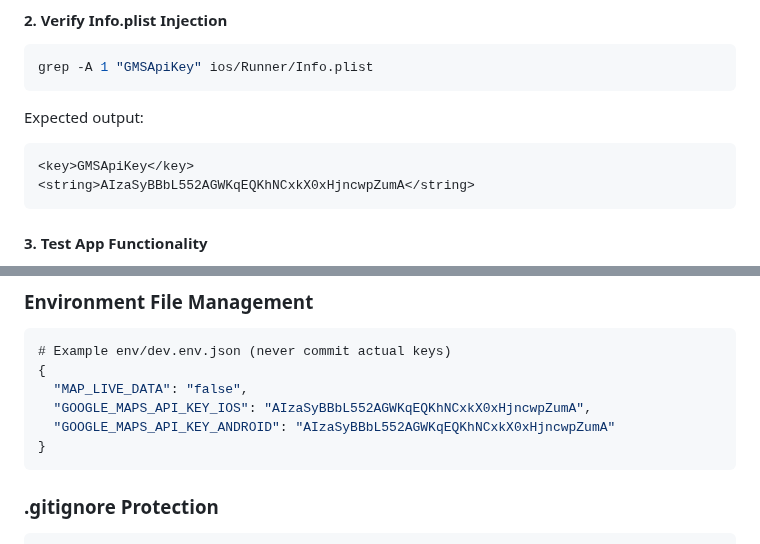
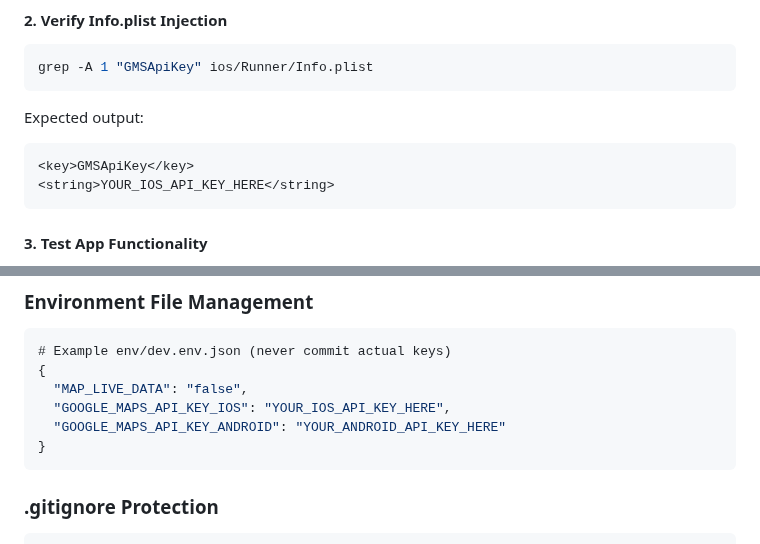
Before and after one commit to PD2015/wildfire_mvp_v3, a Markdown page: docs/IOS_GOOGLE_MAPS_INTEGRATION.md, 2 parts joined by grey strips. GitHub-like rendering.

````diff
--- a/docs/IOS_GOOGLE_MAPS_INTEGRATION.md
+++ b/docs/IOS_GOOGLE_MAPS_INTEGRATION.md
@@ -233,7 +233,7 @@ grep -A 1 "GMSApiKey" ios/Runner/Info.plist
 Expected output:
 ```xml
 <key>GMSApiKey</key>
-<string>AIzaSyBBbL552AGWKqEQKhNCxkX0xHjncwpZumA</string>
+<string>YOUR_IOS_API_KEY_HERE</string>
 ```
 
 #### 3. Test App Functionality
@@ -304,8 +304,8 @@ The build phase works automatically in CI environments:
 # Example env/dev.env.json (never commit actual keys)
 {
   "MAP_LIVE_DATA": "false",
-  "GOOGLE_MAPS_API_KEY_IOS": "AIzaSyBBbL552AGWKqEQKhNCxkX0xHjncwpZumA",
-  "GOOGLE_MAPS_API_KEY_ANDROID": "AIzaSyBBbL552AGWKqEQKhNCxkX0xHjncwpZumA"
+  "GOOGLE_MAPS_API_KEY_IOS": "YOUR_IOS_API_KEY_HERE",
+  "GOOGLE_MAPS_API_KEY_ANDROID": "YOUR_ANDROID_API_KEY_HERE"
 }
 ```
 
````
Also changed, not shown: docs/GOOGLE_MAPS_API_SETUP.md (+3 -3 lines).
